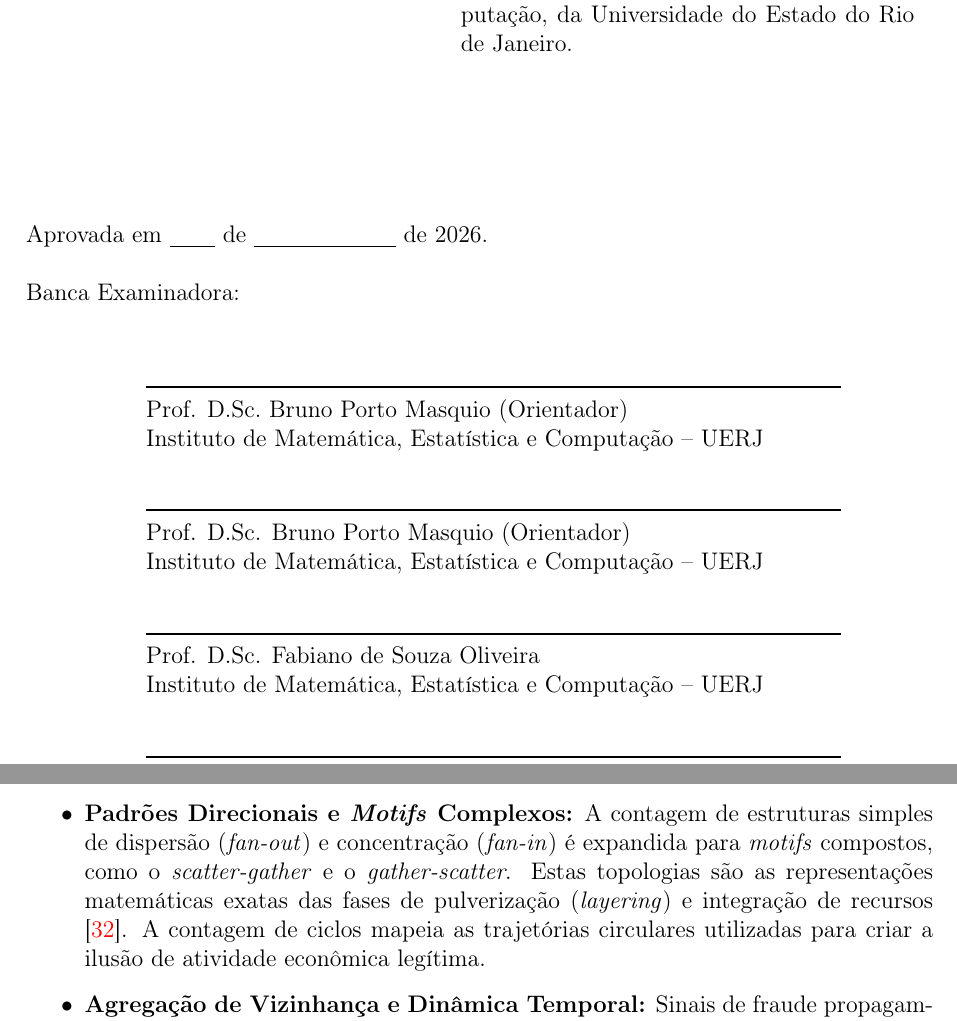
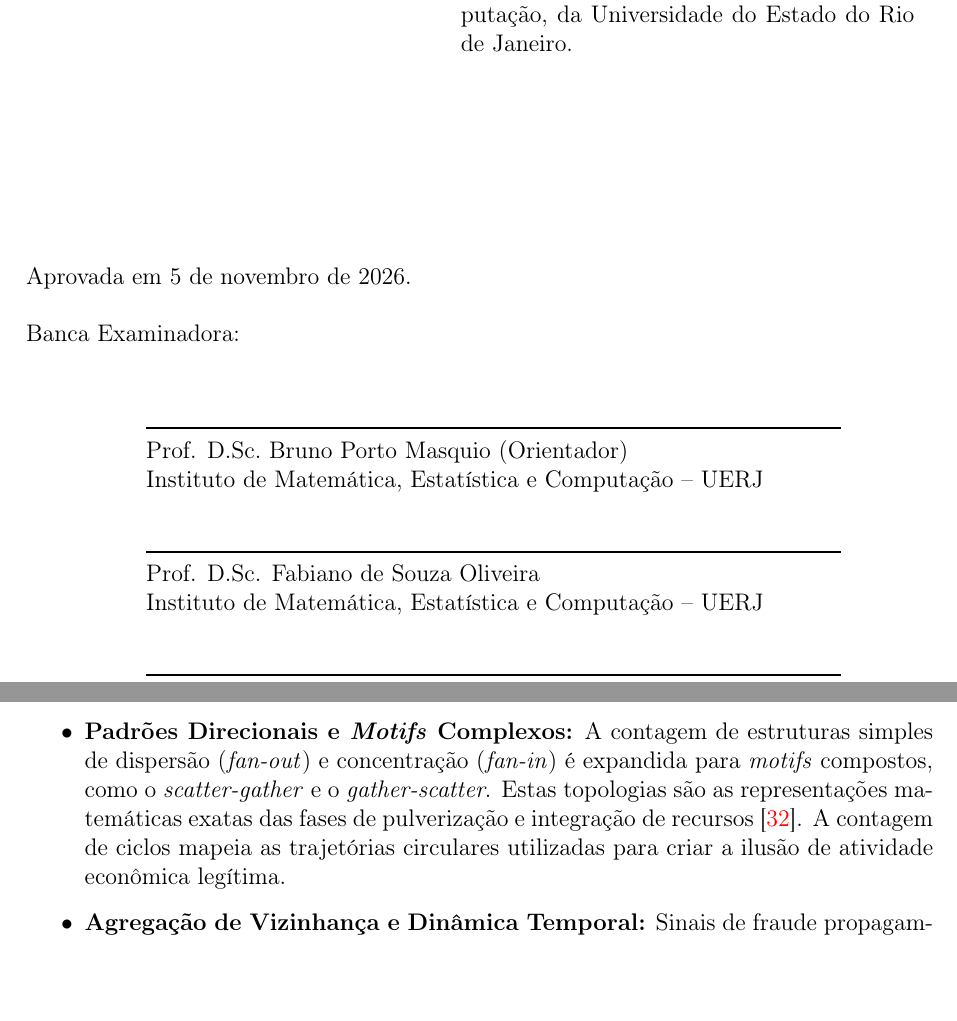
Before and after one commit to caetano-dev/TCC, a LaTeX thesis (modelo.tex): two parts of pages 3 and 24 of 68, joined at a grey line, cut so that both start at the same text, the shorter picture padded with empty space. Compiled offline with pdfLaTeX; a LaTeX package or settings file that is missing is left out.

Commit message:
add approval date and translation

```diff
--- a/modelo.tex
+++ b/modelo.tex
@@ -141,7 +141,7 @@
 \grau{Bacharel}
 \curso{Ciência da Computação}
 \local{Rio de Janeiro}
-\data{\underline{\hspace{0.8cm}}}{\underline{\hspace{2.5cm}}}{2026}
+\data{5}{novembro}{2026}
 \cabecalho{CAETANO PIRES, Pedro. \emph{Detecção de Lavagem de Dinheiro via Grafos Temporais e XGBoost: Um Estudo de Ablação sobre Atributos Topológicos}. \UERJano. 62~f. \UERJdocumento\ (\UERJgrau\ em \UERJcurso) -- \UERJunidade, \UERJnome, \UERJlocal, \UERJano.}
 \cabecalh{CAETANO PIRES, Pedro. \emph{\tituloingles}. \UERJano. 62~f. \UERJdocumento\ (\UERJgrau\ em \UERJcurso) -- \UERJunidade, \UERJnome, \UERJlocal, \UERJano.}
 
@@ -200,7 +200,6 @@
 % ----------------------------------------------------------
 %
 \begin{folhadeaprovacao}
-  \assinatura{Prof. D.Sc. Bruno Porto Masquio (Orientador)\\ Instituto de Matemática, Estatística e Computação -- UERJ}
   \assinatura{Prof. D.Sc. Fabiano de Souza Oliveira\\ Instituto de Matemática, Estatística e Computação -- UERJ}
   \assinatura{Prof. D.Sc. David Sotelo Pinheiro da Silva\\ Instituto de Matemática, Estatística e Computação -- UERJ}
 \end{folhadeaprovacao}
@@ -525,7 +524,7 @@ A extração da topologia de entorno e de subgrafos frequentes (\textit{motifs})
 
 \item \textbf{Atributos de \textit{Egonet}:} Avaliam a vizinhança imediata (1-hop) do vértice. A extração da densidade da egorrede, quantidade de nós, arestas e peso total consolidado medem a coesão local ao redor da entidade. O coeficiente de agrupamento e a contagem de triângulos refinam essa análise validando a interconectividade dos vizinhos.
 
-\item \textbf{Padrões Direcionais e \textit{Motifs} Complexos:} A contagem de estruturas simples de dispersão (\textit{fan-out}) e concentração (\textit{fan-in}) é expandida para \textit{motifs} compostos, como o \textit{scatter-gather} e o \textit{gather-scatter}. Estas topologias são as representações matemáticas exatas das fases de pulverização (\textit{layering}) e integração de recursos \cite{weber2019anti}. A contagem de ciclos mapeia as trajetórias circulares utilizadas para criar a ilusão de atividade econômica legítima.
+\item \textbf{Padrões Direcionais e \textit{Motifs} Complexos:} A contagem de estruturas simples de dispersão (\textit{fan-out}) e concentração (\textit{fan-in}) é expandida para \textit{motifs} compostos, como o \textit{scatter-gather} e o \textit{gather-scatter}. Estas topologias são as representações matemáticas exatas das fases de pulverização e integração de recursos \cite{weber2019anti}. A contagem de ciclos mapeia as trajetórias circulares utilizadas para criar a ilusão de atividade econômica legítima.
 
 \item \textbf{Agregação de Vizinhança e Dinâmica Temporal:} Sinais de fraude propagam-se topologicamente. O comportamento dos vizinhos (volume médio e máximo transferido por eles) sinaliza o destino do capital pós-transferência. Adicionalmente, \textit{motifs} temporais (\textit{temporal fan-out} e \textit{temporal fan-in}) medem a estruturação de fluxos de forma cronológica, capturando operações que ocorrem em curtos intervalos de tempo.
 
```
Also changed, not shown: modelo.pdf.
